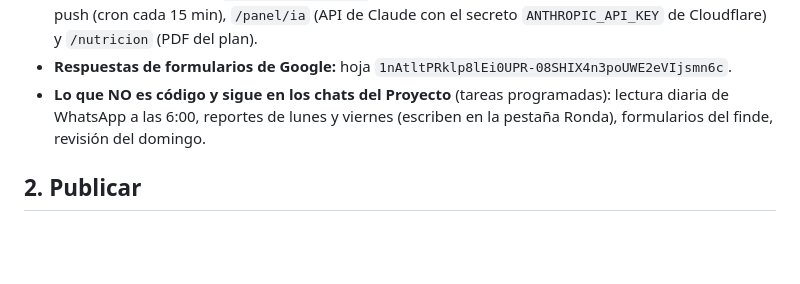
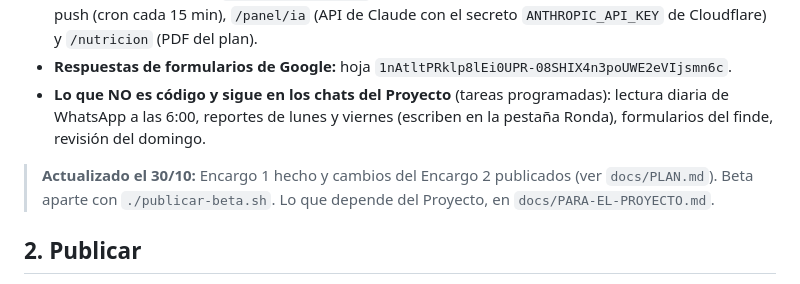
Before and after one commit to madebyalex7/alexaranda-app, a Markdown page: docs/ESTADO.md, the part around the change. GitHub-like rendering; blank space fills up the shorter version.

Commit message:
ESTADO: lo publicado el 30/10
Co-Authored-By: Claude Opus 5.5 <noreply@anthropic.com>

```diff
--- a/docs/ESTADO.md
+++ b/docs/ESTADO.md
@@ -10,6 +10,8 @@ Documento de arranque para trabajar con Claude Code. Lo escribió el chat de la
 - **Worker de Cloudflare** (`worker/template.js`): sirve app y panel, reenvía a los dos Apps Script, avisos push (cron cada 15 min), `/panel/ia` (API de Claude con el secreto `ANTHROPIC_API_KEY` de Cloudflare) y `/nutricion` (PDF del plan).
 - **Respuestas de formularios de Google:** hoja `1nAtltPRklp8lEi0UPR-08SHIX4n3poUWE2eVIjsmn6c`.
 - **Lo que NO es código y sigue en los chats del Proyecto** (tareas programadas): lectura diaria de WhatsApp a las 6:00, reportes de lunes y viernes (escriben en la pestaña Ronda), formularios del finde, revisión del domingo.
+
+> **Actualizado el 30/10:** Encargo 1 hecho y cambios del Encargo 2 publicados (ver `docs/PLAN.md`). Beta aparte con `./publicar-beta.sh`. Lo que depende del Proyecto, en `docs/PARA-EL-PROYECTO.md`.
 
 ## 2. Publicar
 Desde el 30/10, desde el Mac con Claude Code: `./publicar.sh --comprobar` construye y dice qué ha cambiado; `./publicar.sh` publica cada parte solo si Alex escribe «si» (`--si` cuando Alex ya ha dado el OK en el chat).
```
